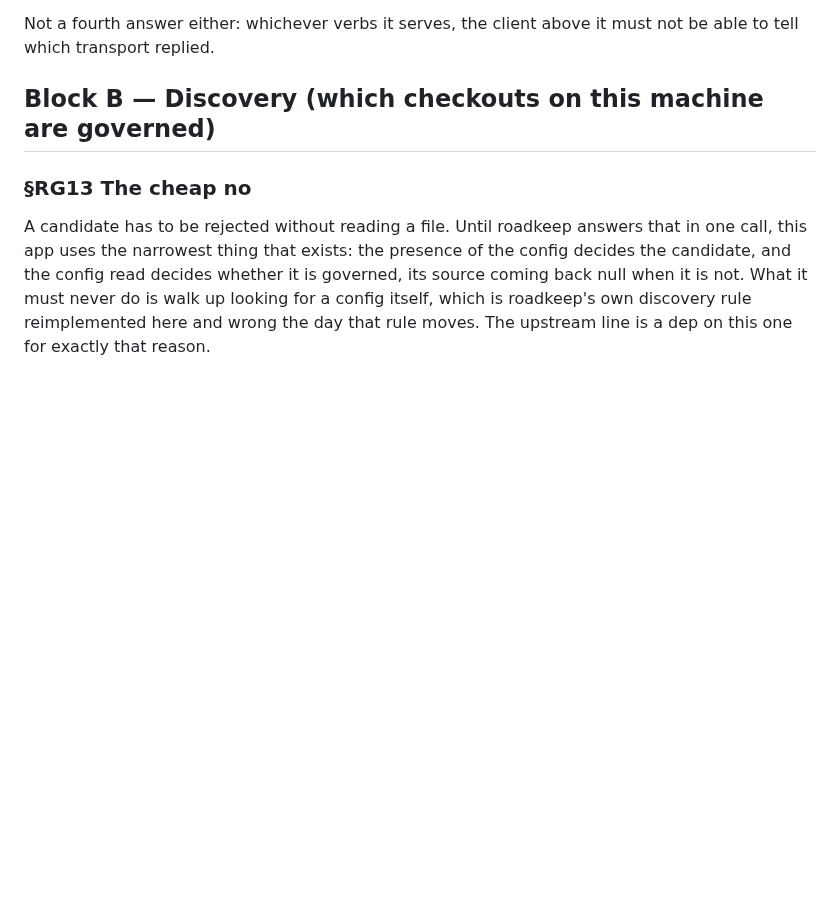
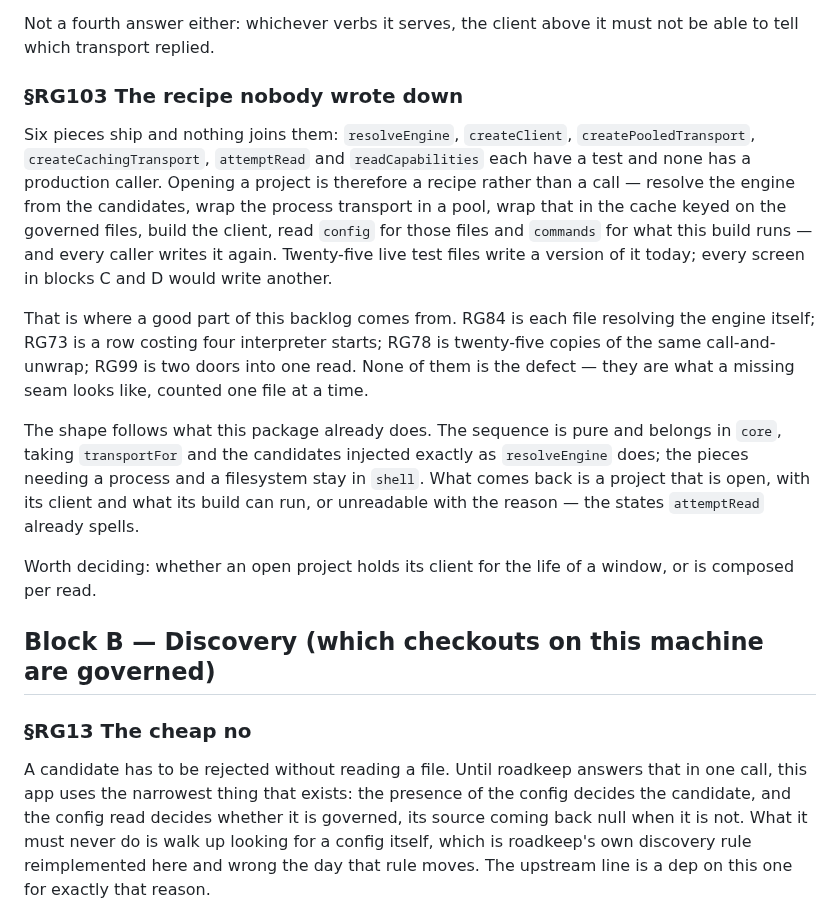
Before and after one commit to alegauss/roadkeep-gui, a Markdown page: docs/IMPROVEMENTS.md, the part around the change. GitHub-like rendering; blank space fills up the shorter version.

Commit message:
docs: file the missing composition and put it ahead of the leaves it blocks (RG103)
- document the missing composition for project initialization, clarifying the relationship between components like `resolveEngine`, `createClient`, and others.
- outline the need for a unified approach to project opening, addressing the redundancy in current implementations across multiple files.
- update the roadmap to reflect the prioritization of RG103, ensuring visibility of this improvement in project management.
- correct dependencies in the roadmap to accurately represent the interconnections between tasks, particularly highlighting how RG103 impacts other items.

```diff
--- a/docs/IMPROVEMENTS.md
+++ b/docs/IMPROVEMENTS.md
@@ -275,6 +275,31 @@ replace it with different contention.
 
 Not a fourth answer either: whichever verbs it serves, the client above it must not be
 able to tell which transport replied.
+
+### §RG103 The recipe nobody wrote down
+
+Six pieces ship and nothing joins them: `resolveEngine`, `createClient`,
+`createPooledTransport`, `createCachingTransport`, `attemptRead` and `readCapabilities`
+each have a test and none has a production caller. Opening a project is therefore a
+recipe rather than a call — resolve the engine from the candidates, wrap the process
+transport in a pool, wrap that in the cache keyed on the governed files, build the
+client, read `config` for those files and `commands` for what this build runs — and
+every caller writes it again. Twenty-five live test files write a version of it today;
+every screen in blocks C and D would write another.
+
+That is where a good part of this backlog comes from. RG84 is each file resolving the
+engine itself; RG73 is a row costing four interpreter starts; RG78 is twenty-five copies
+of the same call-and-unwrap; RG99 is two doors into one read. None of them is the defect
+— they are what a missing seam looks like, counted one file at a time.
+
+The shape follows what this package already does. The sequence is pure and belongs in
+`core`, taking `transportFor` and the candidates injected exactly as `resolveEngine`
+does; the pieces needing a process and a filesystem stay in `shell`. What comes back is
+a project that is open, with its client and what its build can run, or unreadable with
+the reason — the states `attemptRead` already spells.
+
+Worth deciding: whether an open project holds its client for the life of a window, or is
+composed per read.
 
 ## Block B — Discovery (which checkouts on this machine are governed)
 
```
Also changed, not shown: docs/ROADMAP.md (+7 -4 lines).
